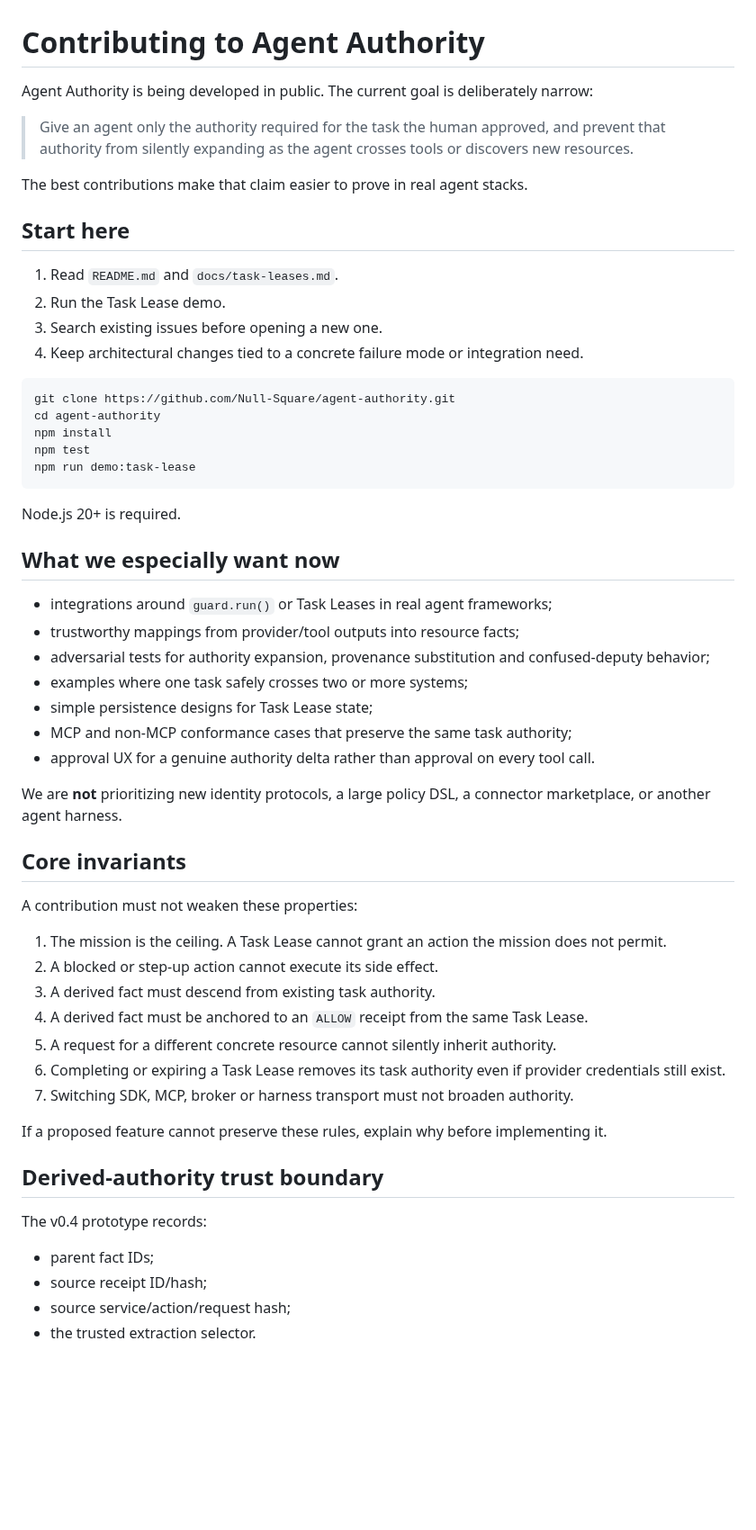
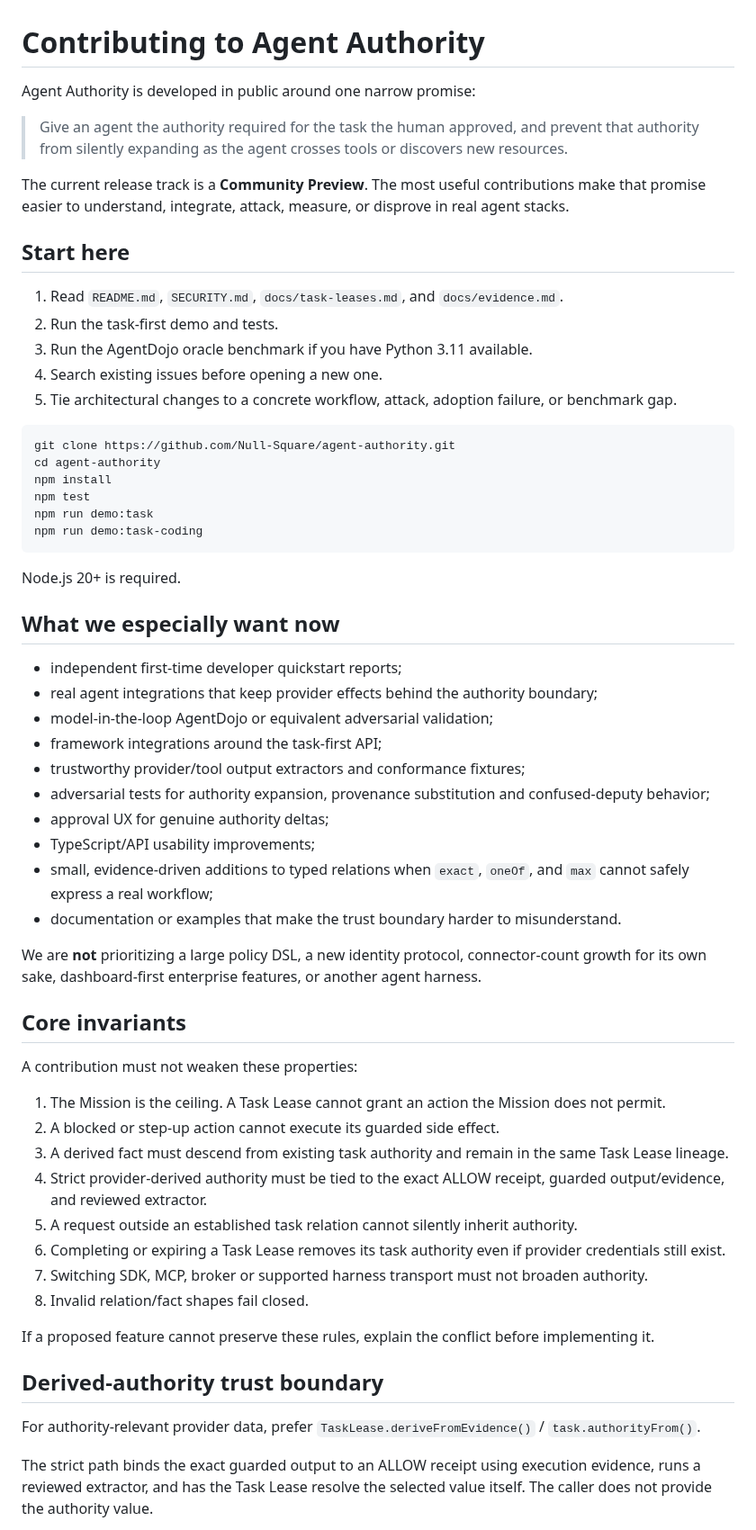
Before and after one commit to Null-Square/agent-authority, a Markdown page: CONTRIBUTING.md, the part around one of its changes. Shown at 90% size. Drawn GitHub-style; blank space fills up the shorter version.

Commit message:
docs: focus community contributions on product proof

````diff
--- a/CONTRIBUTING.md
+++ b/CONTRIBUTING.md
@@ -1,60 +1,63 @@
 # Contributing to Agent Authority
 
-Agent Authority is being developed in public. The current goal is deliberately narrow:
+Agent Authority is developed in public around one narrow promise:
 
-> Give an agent only the authority required for the task the human approved, and prevent that authority from silently expanding as the agent crosses tools or discovers new resources.
+> Give an agent the authority required for the task the human approved, and prevent that authority from silently expanding as the agent crosses tools or discovers new resources.
 
-The best contributions make that claim easier to prove in real agent stacks.
+The current release track is a **Community Preview**. The most useful contributions make that promise easier to understand, integrate, attack, measure, or disprove in real agent stacks.
 
 ## Start here
 
-1. Read `README.md` and `docs/task-leases.md`.
-2. Run the Task Lease demo.
-3. Search existing issues before opening a new one.
-4. Keep architectural changes tied to a concrete failure mode or integration need.
+1. Read `README.md`, `SECURITY.md`, `docs/task-leases.md`, and `docs/evidence.md`.
+2. Run the task-first demo and tests.
+3. Run the AgentDojo oracle benchmark if you have Python 3.11 available.
+4. Search existing issues before opening a new one.
+5. Tie architectural changes to a concrete workflow, attack, adoption failure, or benchmark gap.
 
 ```bash
 git clone https://github.com/Null-Square/agent-authority.git
 cd agent-authority
 npm install
 npm test
-npm run demo:task-lease
+npm run demo:task
+npm run demo:task-coding
 ```
 
 Node.js 20+ is required.
 
 ## What we especially want now
 
-- integrations around `guard.run()` or Task Leases in real agent frameworks;
-- trustworthy mappings from provider/tool outputs into resource facts;
+- independent first-time developer quickstart reports;
+- real agent integrations that keep provider effects behind the authority boundary;
+- model-in-the-loop AgentDojo or equivalent adversarial validation;
+- framework integrations around the task-first API;
+- trustworthy provider/tool output extractors and conformance fixtures;
 - adversarial tests for authority expansion, provenance substitution and confused-deputy behavior;
-- examples where one task safely crosses two or more systems;
-- simple persistence designs for Task Lease state;
-- MCP and non-MCP conformance cases that preserve the same task authority;
-- approval UX for a genuine authority delta rather than approval on every tool call.
+- approval UX for genuine authority deltas;
+- TypeScript/API usability improvements;
+- small, evidence-driven additions to typed relations when `exact`, `oneOf`, and `max` cannot safely express a real workflow;
+- documentation or examples that make the trust boundary harder to misunderstand.
 
-We are **not** prioritizing new identity protocols, a large policy DSL, a connector marketplace, or another agent harness.
+We are **not** prioritizing a large policy DSL, a new identity protocol, connector-count growth for its own sake, dashboard-first enterprise features, or another agent harness.
 
 ## Core invariants
 
 A contribution must not weaken these properties:
 
-1. The mission is the ceiling. A Task Lease cannot grant an action the mission does not permit.
-2. A blocked or step-up action cannot execute its side effect.
-3. A derived fact must descend from existing task authority.
-4. A derived fact must be anchored to an `ALLOW` receipt from the same Task Lease.
-5. A request for a different concrete resource cannot silently inherit authority.
+1. The Mission is the ceiling. A Task Lease cannot grant an action the Mission does not permit.
+2. A blocked or step-up action cannot execute its guarded side effect.
+3. A derived fact must descend from existing task authority and remain in the same Task Lease lineage.
+4. Strict provider-derived authority must be tied to the exact ALLOW receipt, guarded output/evidence, and reviewed extractor.
+5. A request outside an established task relation cannot silently inherit authority.
 6. Completing or expiring a Task Lease removes its task authority even if provider credentials still exist.
-7. Switching SDK, MCP, broker or harness transport must not broaden authority.
+7. Switching SDK, MCP, broker or supported harness transport must not broaden authority.
+8. Invalid relation/fact shapes fail closed.
 
-If a proposed feature cannot preserve these rules, explain why before implementing it.
+If a proposed feature cannot preserve these rules, explain the conflict before implementing it.
 
 ## Derived-authority trust boundary
 
-The v0.4 prototype records:
+For authority-relevant provider data, prefer `TaskLease.deriveFromEvidence()` / `task.authorityFrom()`.
 
-- parent fact IDs;
-- source receipt ID/hash;
-- source service/action/request hash;
-- the trusted extraction selector.
+The strict path binds the exact guarded output to an ALLOW receipt using execution evidence, runs a reviewed extractor, and has the Task Lease resolve the selected value itself. The caller does not provide the authority value.
 
````
Also changed, not shown: other parts of CONTRIBUTING.md (+21 -6 lines).
